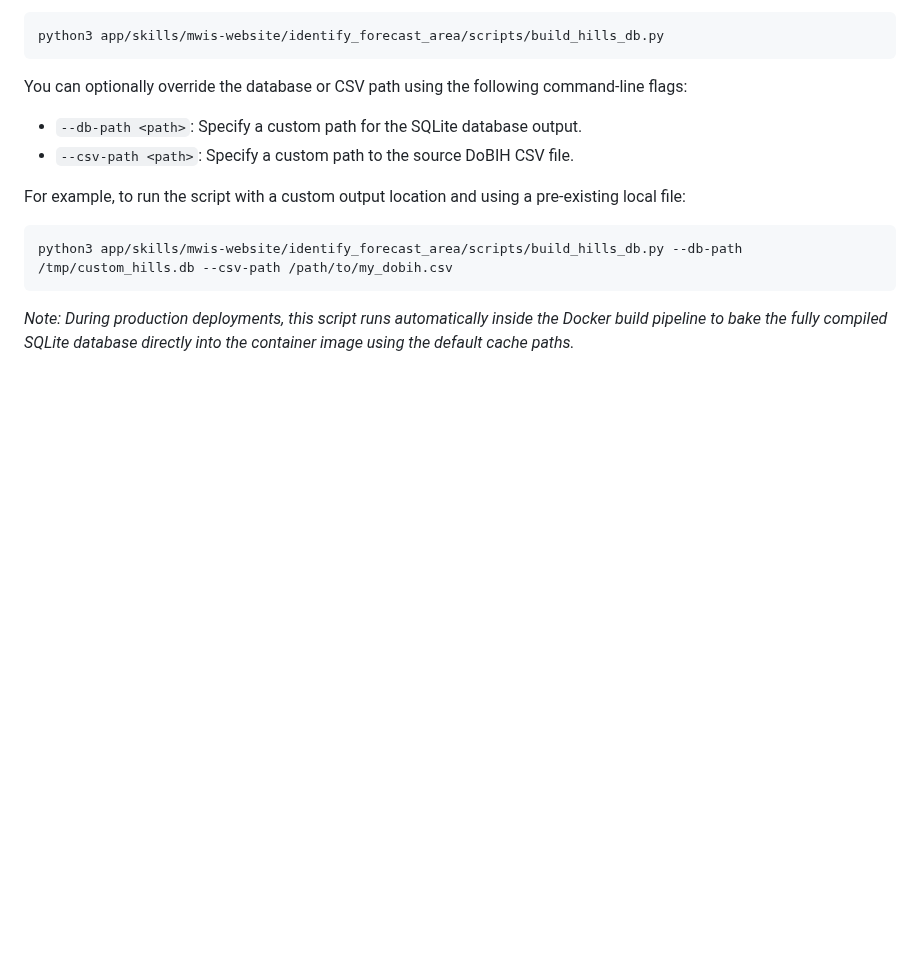
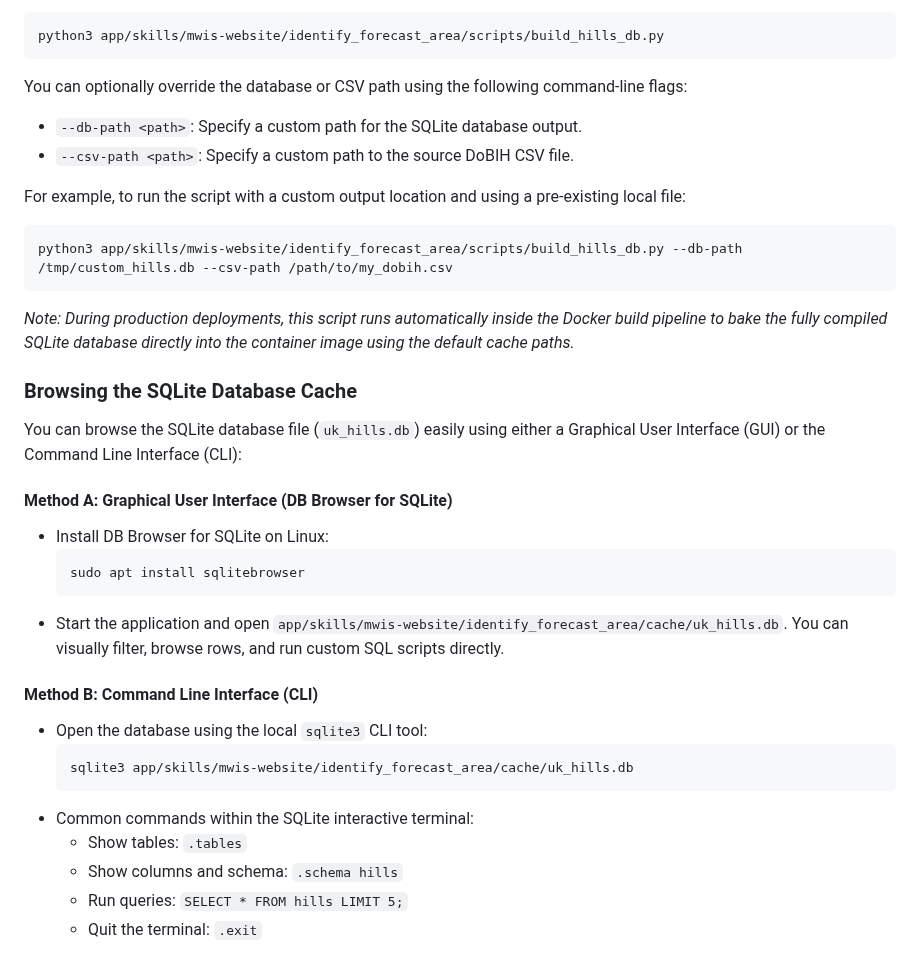
Before and after one commit to MehmetKaratay/MWISagent, a Markdown page: docs/identify_forecast_area.md, the part around the change. Rendered like a GitHub page; blank space fills up the shorter version.

````diff
--- a/docs/identify_forecast_area.md
+++ b/docs/identify_forecast_area.md
@@ -130,3 +130,25 @@ python3 app/skills/mwis-website/identify_forecast_area/scripts/build_hills_db.py
 ```
 
 *Note: During production deployments, this script runs automatically inside the Docker build pipeline to bake the fully compiled SQLite database directly into the container image using the default cache paths.*
+
+### Browsing the SQLite Database Cache
+
+You can browse the SQLite database file (`uk_hills.db`) easily using either a Graphical User Interface (GUI) or the Command Line Interface (CLI):
+
+#### Method A: Graphical User Interface (DB Browser for SQLite)
+* Install DB Browser for SQLite on Linux:
+  ```bash
+  sudo apt install sqlitebrowser
+  ```
+* Start the application and open `app/skills/mwis-website/identify_forecast_area/cache/uk_hills.db`. You can visually filter, browse rows, and run custom SQL scripts directly.
+
+#### Method B: Command Line Interface (CLI)
+* Open the database using the local `sqlite3` CLI tool:
+  ```bash
+  sqlite3 app/skills/mwis-website/identify_forecast_area/cache/uk_hills.db
+  ```
+* Common commands within the SQLite interactive terminal:
+  * Show tables: `.tables`
+  * Show columns and schema: `.schema hills`
+  * Run queries: `SELECT * FROM hills LIMIT 5;`
+  * Quit the terminal: `.exit`
````
Also changed, not shown: specs/build_hills_db.spec.md (+2 -0 lines), specs/query_region_spec.md (+6 -6 lines).
